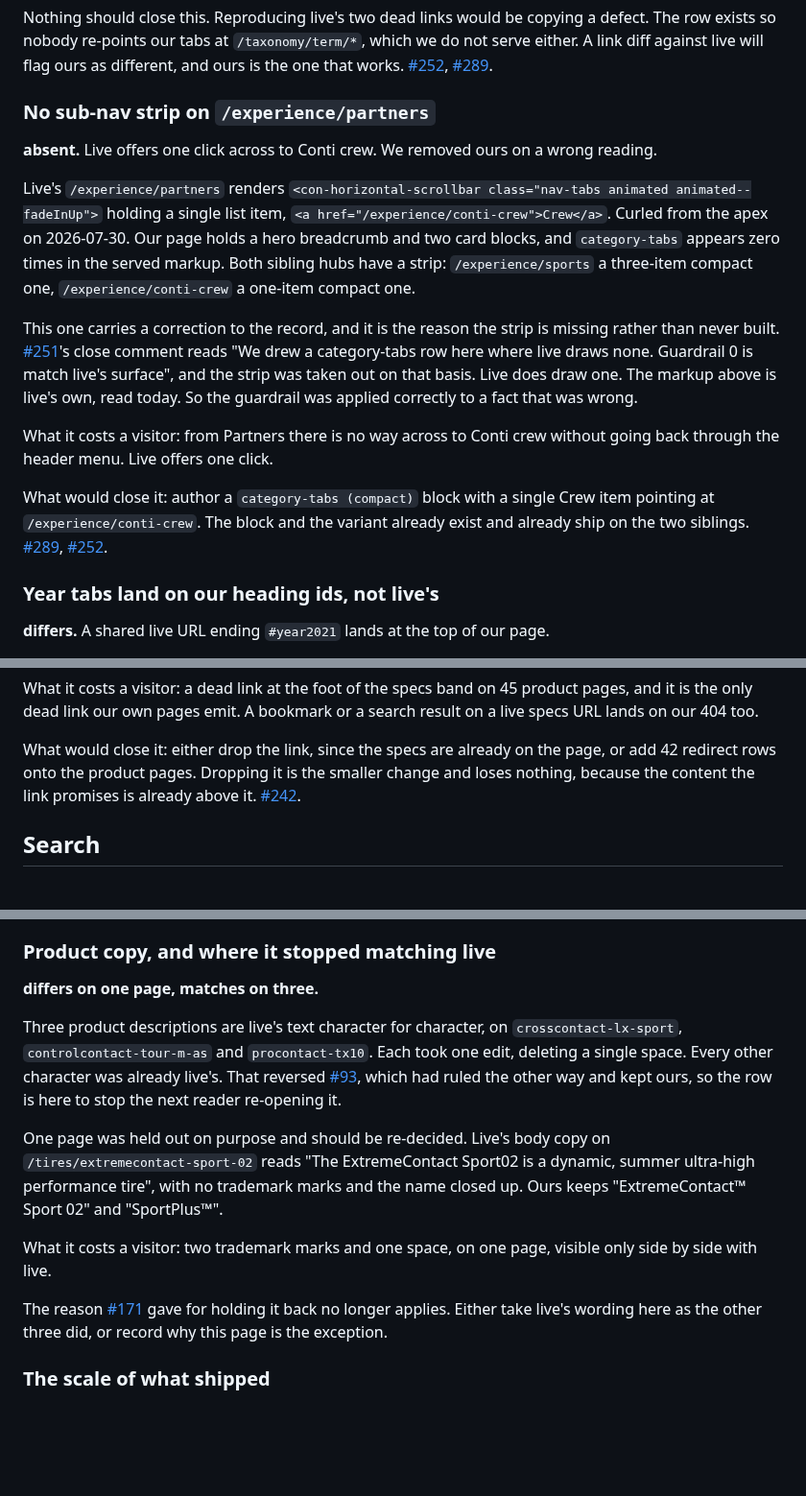
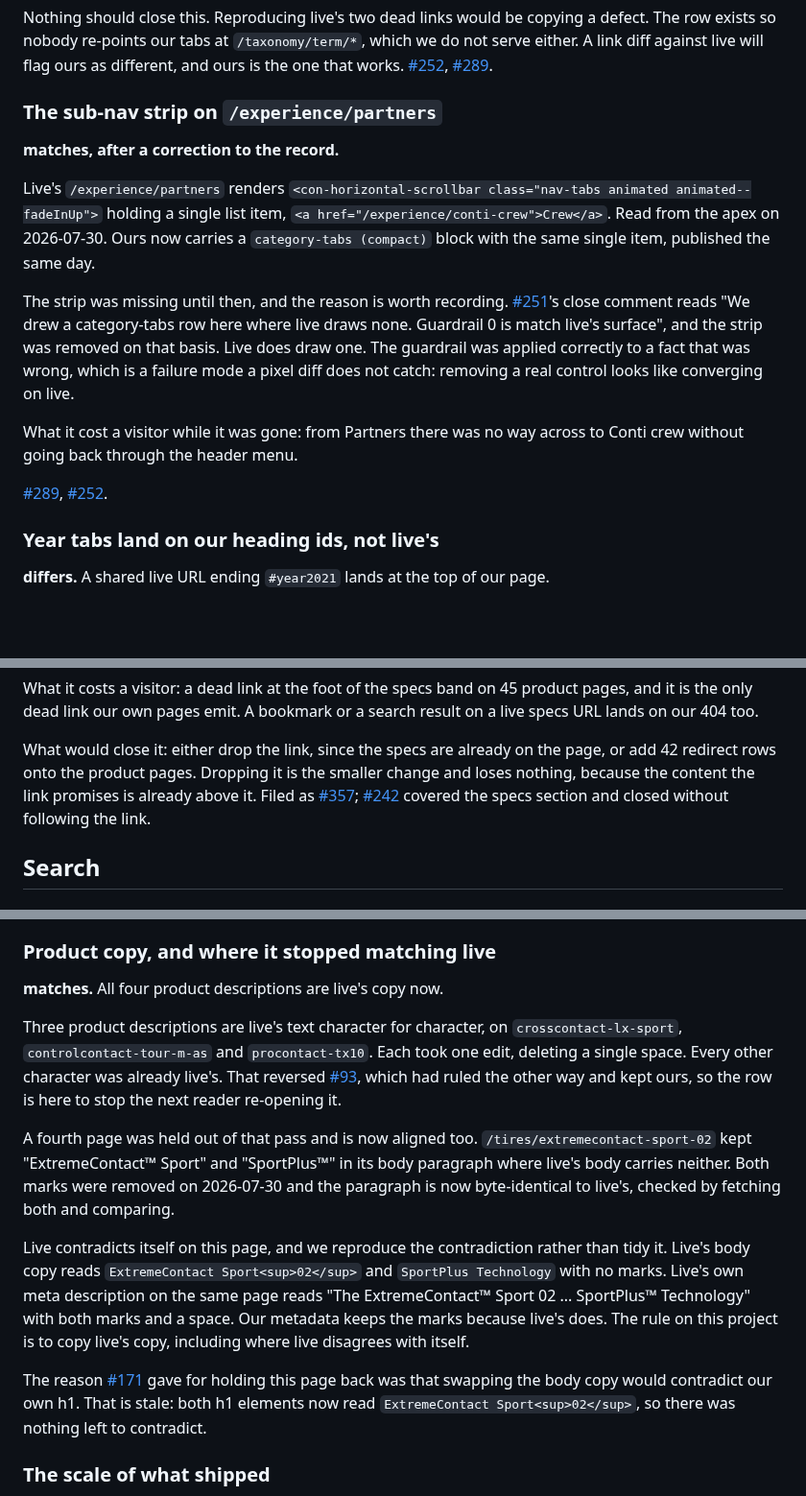
Before and after one commit to cloudadoption/contitires, a Markdown page: docs/parity-with-live.md, 3 parts joined by grey strips. Shown at 96% size. Drawn GitHub-style; blank space fills up the shorter version.

Commit message:
parity write-up: two rows now record fixes, not gaps
/experience/partners carries live's crew strip again and the sport-02
body copy matches live byte for byte. both published to main today, so
both rows read matches.

the specs link 404 is filed as #357.

```diff
--- a/docs/parity-with-live.md
+++ b/docs/parity-with-live.md
@@ -199,29 +199,26 @@ Nothing should close this. Reproducing live's two dead links would be copying a
 exists so nobody re-points our tabs at `/taxonomy/term/*`, which we do not serve either. A link
 diff against live will flag ours as different, and ours is the one that works. [#252](https://github.com/cloudadoption/contitires/issues/252), [#289](https://github.com/cloudadoption/contitires/issues/289).
 
-### No sub-nav strip on `/experience/partners`
+### The sub-nav strip on `/experience/partners`
 
-**absent.** Live offers one click across to Conti crew. We removed ours on a wrong reading.
+**matches, after a correction to the record.**
 
 Live's `/experience/partners` renders
-`<con-horizontal-scrollbar class="nav-tabs animated animated--fadeInUp">` holding a single
-list item, `<a href="/experience/conti-crew">Crew</a>`. Curled from the apex on 2026-07-30. Our
-page holds a hero breadcrumb and two card blocks, and `category-tabs` appears zero times in the
-served markup. Both sibling hubs have a strip: `/experience/sports` a three-item compact one,
-`/experience/conti-crew` a one-item compact one.
+`<con-horizontal-scrollbar class="nav-tabs animated animated--fadeInUp">` holding a single list
+item, `<a href="/experience/conti-crew">Crew</a>`. Read from the apex on 2026-07-30. Ours now
+carries a `category-tabs (compact)` block with the same single item, published the same day.
 
-This one carries a correction to the record, and it is the reason the strip is missing rather
-than never built. [#251](https://github.com/cloudadoption/contitires/issues/251)'s close comment
-reads "We drew a category-tabs row here where live draws none. Guardrail 0 is match live's
-surface", and the strip was taken out on that basis. Live does draw one. The markup above is
-live's own, read today. So the guardrail was applied correctly to a fact that was wrong.
+The strip was missing until then, and the reason is worth recording.
+[#251](https://github.com/cloudadoption/contitires/issues/251)'s close comment reads "We drew a
+category-tabs row here where live draws none. Guardrail 0 is match live's surface", and the
+strip was removed on that basis. Live does draw one. The guardrail was applied correctly to a
+fact that was wrong, which is a failure mode a pixel diff does not catch: removing a real
+control looks like converging on live.
 
-What it costs a visitor: from Partners there is no way across to Conti crew without going back
-through the header menu. Live offers one click.
+What it cost a visitor while it was gone: from Partners there was no way across to Conti crew
+without going back through the header menu.
 
-What would close it: author a `category-tabs (compact)` block with a single Crew item pointing
-at `/experience/conti-crew`. The block and the variant already exist and already ship on the two
-siblings. [#289](https://github.com/cloudadoption/contitires/issues/289),
+[#289](https://github.com/cloudadoption/contitires/issues/289),
 [#252](https://github.com/cloudadoption/contitires/issues/252).
 
 ### Year tabs land on our heading ids, not live's
@@ -393,7 +390,8 @@ lands on our 404 too.
 What would close it: either drop the link, since the specs are already on the page, or add 42
 redirect rows onto the product pages. Dropping it is the smaller change and loses nothing,
 because the content the link promises is already above it.
-[#242](https://github.com/cloudadoption/contitires/issues/242).
+Filed as
+[#357](https://github.com/cloudadoption/contitires/issues/357); [#242](https://github.com/cloudadoption/contitires/issues/242) covered the specs section and closed without following the link.
 
 ## Search
 
@@ -831,7 +829,7 @@ description.
 
 ### Product copy, and where it stopped matching live
 
-**differs on one page, matches on three.**
+**matches.** All four product descriptions are live's copy now.
 
 Three product descriptions are live's text character for character, on
 `crosscontact-lx-sport`, `controlcontact-tour-m-as` and `procontact-tx10`. Each took one edit,
@@ -839,17 +837,21 @@ deleting a single space. Every other character was already live's. That reversed
 [#93](https://github.com/cloudadoption/contitires/issues/93), which had ruled the other way and
 kept ours, so the row is here to stop the next reader re-opening it.
 
-One page was held out on purpose and should be re-decided. Live's body copy on
-`/tires/extremecontact-sport-02` reads "The ExtremeContact Sport02 is a dynamic, summer
-ultra-high performance tire", with no trademark marks and the name closed up. Ours keeps
-"ExtremeContact™ Sport 02" and "SportPlus™".
+A fourth page was held out of that pass and is now aligned too.
+`/tires/extremecontact-sport-02` kept "ExtremeContact™ Sport" and "SportPlus™" in its body
+paragraph where live's body carries neither. Both marks were removed on 2026-07-30 and the
+paragraph is now byte-identical to live's, checked by fetching both and comparing.
 
-What it costs a visitor: two trademark marks and one space, on one page, visible only side by
-side with live.
+Live contradicts itself on this page, and we reproduce the contradiction rather than tidy it.
+Live's body copy reads `ExtremeContact Sport<sup>02</sup>` and `SportPlus Technology` with no
+marks. Live's own meta description on the same page reads "The ExtremeContact™ Sport 02 ...
+SportPlus™ Technology" with both marks and a space. Our metadata keeps the marks because live's
+does. The rule on this project is to copy live's copy, including where live disagrees with
+itself.
 
-The reason [#171](https://github.com/cloudadoption/contitires/issues/171) gave for holding it
-back no longer applies. Either take live's wording here as the other three did, or record why
-this page is the exception.
+The reason [#171](https://github.com/cloudadoption/contitires/issues/171) gave for holding this
+page back was that swapping the body copy would contradict our own h1. That is stale: both h1
+elements now read `ExtremeContact Sport<sup>02</sup>`, so there was nothing left to contradict.
 
 ### The scale of what shipped
 
```
Also changed, not shown: other parts of docs/parity-with-live.md (+3 -3 lines).
